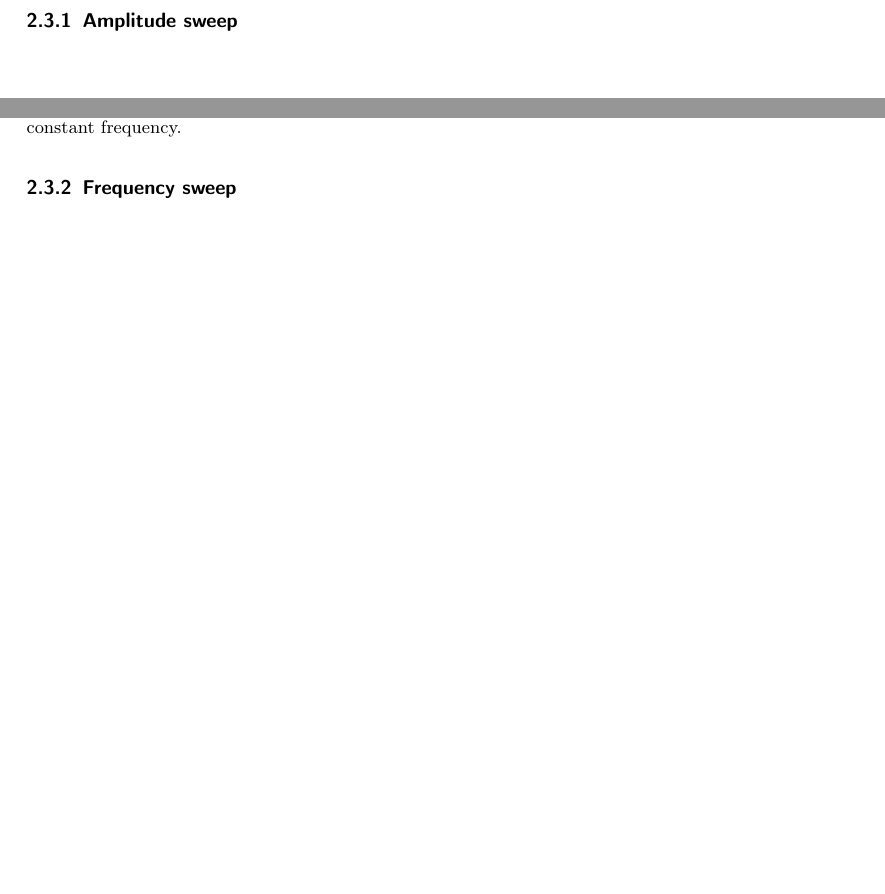
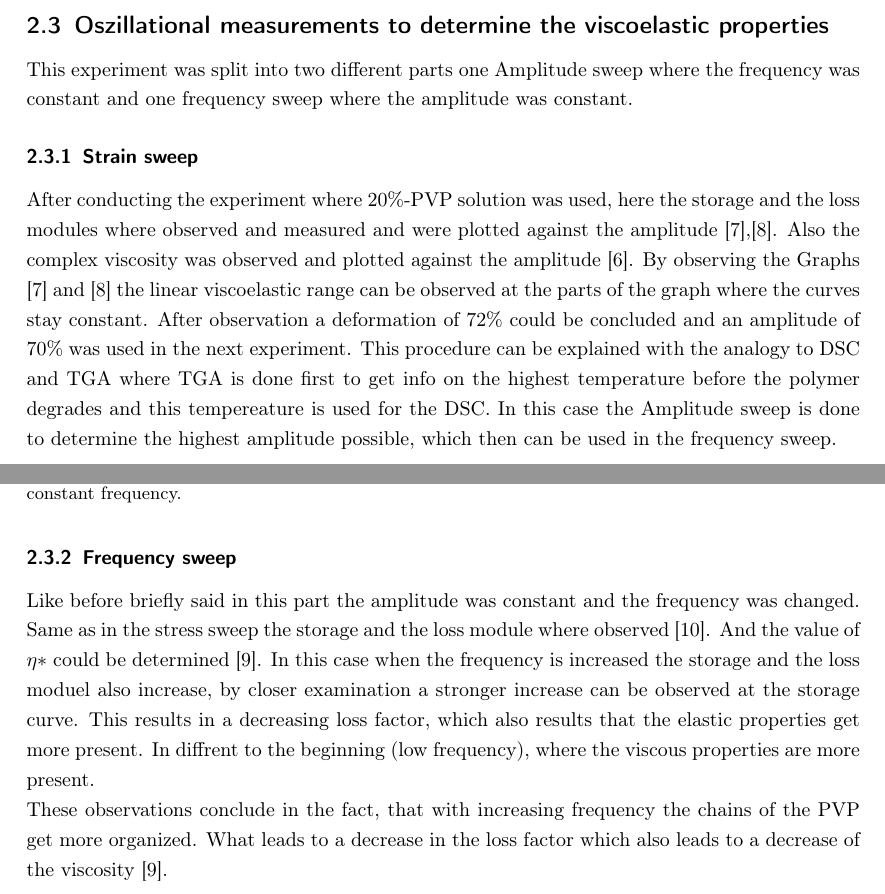
Before and after one commit to laurensviehf/Poly, a LaTeX document (Rheology/protokoll.tex): two parts of pages 8 and 9 of 10 before the commit and two parts of pages 7 and 9 of 10 after it, joined at a grey line, cut at the place of the change, the shorter picture padded with empty space. Compiled offline with pdfLaTeX.

Commit message:
Auswertung glaub fertig

```diff
--- a/Rheology/protokoll.tex
+++ b/Rheology/protokoll.tex
@@ -230,8 +232,16 @@
 
 	\subsection{Oszillational measurements to determine the viscoelastic properties}
 
+		This experiment was split into two different parts one Amplitude sweep where the frequency was constant and one frequency sweep where the amplitude was constant.
 
-	\subsubsection{Amplitude sweep}
+	\subsubsection{Strain sweep}
+
+		After conducting the experiment where 20\%-PVP solution was used, here the storage and the loss modules where observed and measured and were plotted against the amplitude [\ref{20_PVP_amp_G1}],[\ref{20_PVP_amp_G2}].
+		Also the complex viscosity was observed and plotted against the amplitude [\ref{20_PVP_amp_eta}].
+		By observing the Graphs [\ref{20_PVP_amp_G1}] and [\ref{20_PVP_amp_G2}] the linear viscoelastic range can be observed at the parts of the graph where the curves stay constant.
+		After observation a deformation of 72\% could be concluded and an amplitude of 70\% was used in the next experiment.
+		This procedure can be explained with the analogy to DSC and TGA where TGA is done first to get info on the highest temperature before the polymer degrades and this tempereature is used for the DSC.
+		In this case the Amplitude sweep is done to determine the highest amplitude possible, which then can be used in the frequency sweep.
 
 
 		\begin{figure}[H]
@@ -259,6 +269,15 @@
 
 	\subsubsection{Frequency sweep}
 
+	Like before briefly said in this part the amplitude was constant and the frequency was changed.
+	Same as in the stress sweep the storage and the loss module where observed [\ref{20_PVP_frq_G1_G2}].
+	And the value of $\eta*$ could be determined [\ref{20_PVP_frq_betragEta}].
+	In this case when the frequency is increased the storage and the loss moduel also increase, by closer examination a stronger increase can be observed at the storage curve.
+	This results in a decreasing loss factor, which also results that the elastic properties get more present.
+	In diffrent to the beginning (low frequency), where the viscous properties are more present.\\
+	These observations conclude in the fact, that with increasing frequency the chains of the PVP get more organized.
+	What leads to a decrease in the loss factor which also leads to a decrease of the viscosity [\ref{20_PVP_frq_betragEta}].
+
 		\begin{figure}[H]
 			\centering
 			\includegraphics[scale = 0.75]{Bilder/20_PVP_frq_betragEta.png}
```
Also changed, not shown: Rheology/Bilder/20_PVP_frq_G1_G2.png, Rheology/protokoll.tex (6 more changed lines), 10 other files.
